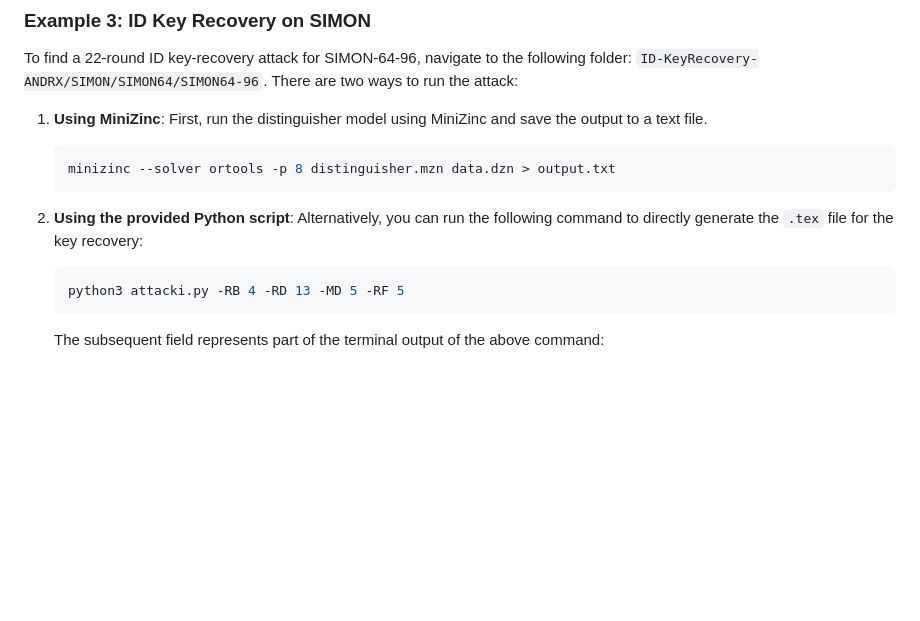
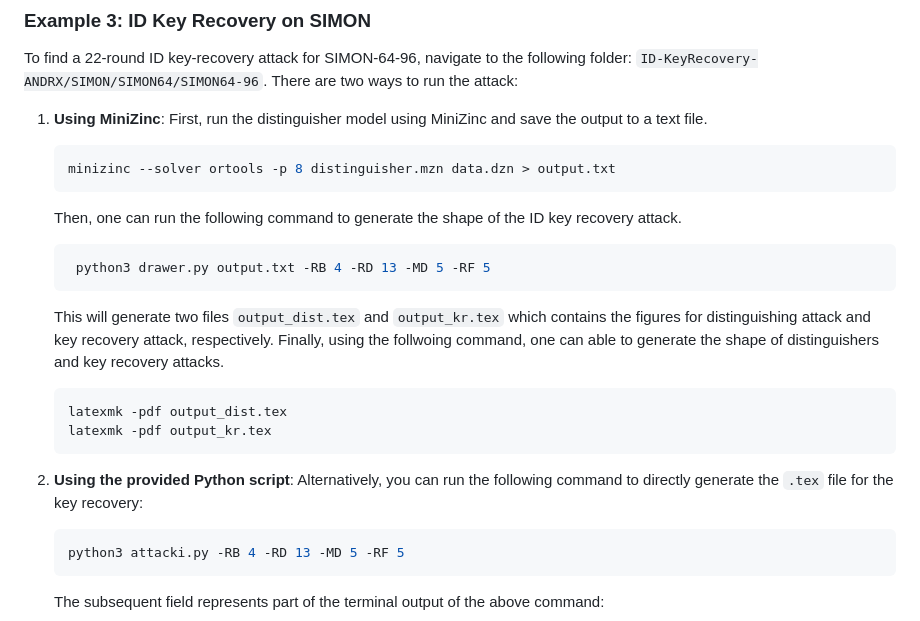
Before and after one commit to Debasmita-isi/zeroplusplus, a Markdown page: README.md, the part around the change. Drawn GitHub-style; blank space fills up the shorter version.

````diff
--- a/README.md
+++ b/README.md
@@ -1020,8 +1020,20 @@ To find a 22-round ID key-recovery attack for SIMON-64-96, navigate to the follo
     ```bash
     minizinc --solver ortools -p 8 distinguisher.mzn data.dzn > output.txt
     ```
+    Then, one can run the following command to generate the shape of the ID key recovery attack.
 
-2. **Using the provided Python script**: Alternatively, you can run the following command to directly generate the `.tex` file for the key recovery:
+   ```bash
+    python3 drawer.py output.txt -RB 4 -RD 13 -MD 5 -RF 5
+    ```
+     This will generate two files `output_dist.tex` and `output_kr.tex` which contains the figures for distinguishing attack and key recovery attack, respectively. Finally, using the follwoing command, one can able to generate the shape of
+    distinguishers and key recovery attacks.
+
+    ```bash
+   latexmk -pdf output_dist.tex
+   latexmk -pdf output_kr.tex
+   ```
+
+3. **Using the provided Python script**: Alternatively, you can run the following command to directly generate the `.tex` file for the key recovery:
       ```bash
     python3 attacki.py -RB 4 -RD 13 -MD 5 -RF 5
       ```
````
